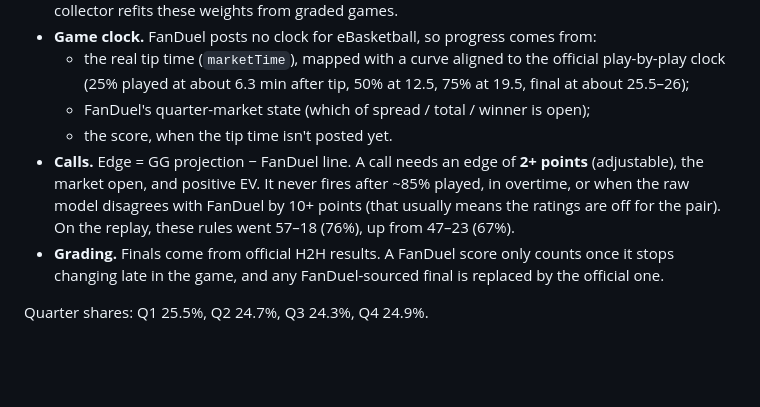
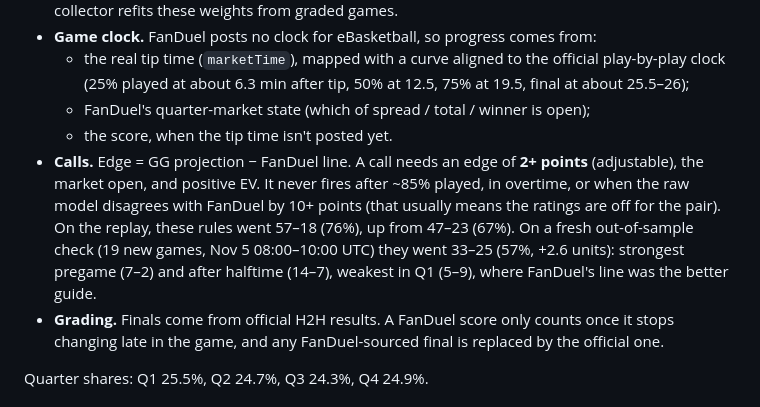
Before and after one commit to everworldlife-netizen/fanduel-pace-totals, a Markdown page: README.md, the part around the change. GitHub-like rendering; blank space fills up the shorter version.

Commit message:
README: add out-of-sample check of the recalibrated model
Co-Authored-By: Claude Opus 5.5 <noreply@anthropic.com>
Claude-Session: https://claude.ai/code/session_01ARni8sSaepoxgh9dy5PCBC

```diff
--- a/README.md
+++ b/README.md
@@ -36,7 +36,7 @@ Data: 5,246 official H2H GG League finals (3 weeks) plus play-by-play quarter sp
   - the real tip time (`marketTime`), mapped with a curve aligned to the official play-by-play clock (25% played at about 6.3 min after tip, 50% at 12.5, 75% at 19.5, final at about 25.5–26);
   - FanDuel's quarter-market state (which of spread / total / winner is open);
   - the score, when the tip time isn't posted yet.
-- **Calls.** Edge = GG projection − FanDuel line. A call needs an edge of **2+ points** (adjustable), the market open, and positive EV. It never fires after ~85% played, in overtime, or when the raw model disagrees with FanDuel by 10+ points (that usually means the ratings are off for the pair). On the replay, these rules went 57–18 (76%), up from 47–23 (67%).
+- **Calls.** Edge = GG projection − FanDuel line. A call needs an edge of **2+ points** (adjustable), the market open, and positive EV. It never fires after ~85% played, in overtime, or when the raw model disagrees with FanDuel by 10+ points (that usually means the ratings are off for the pair). On the replay, these rules went 57–18 (76%), up from 47–23 (67%). On a fresh out-of-sample check (19 new games, Nov 5 08:00–10:00 UTC) they went 33–25 (57%, +2.6 units): strongest pregame (7–2) and after halftime (14–7), weakest in Q1 (5–9), where FanDuel's line was the better guide.
 - **Grading.** Finals come from official H2H results. A FanDuel score only counts once it stops changing late in the game, and any FanDuel-sourced final is replaced by the official one.
 
 Quarter shares: Q1 25.5%, Q2 24.7%, Q3 24.3%, Q4 24.9%.
```
